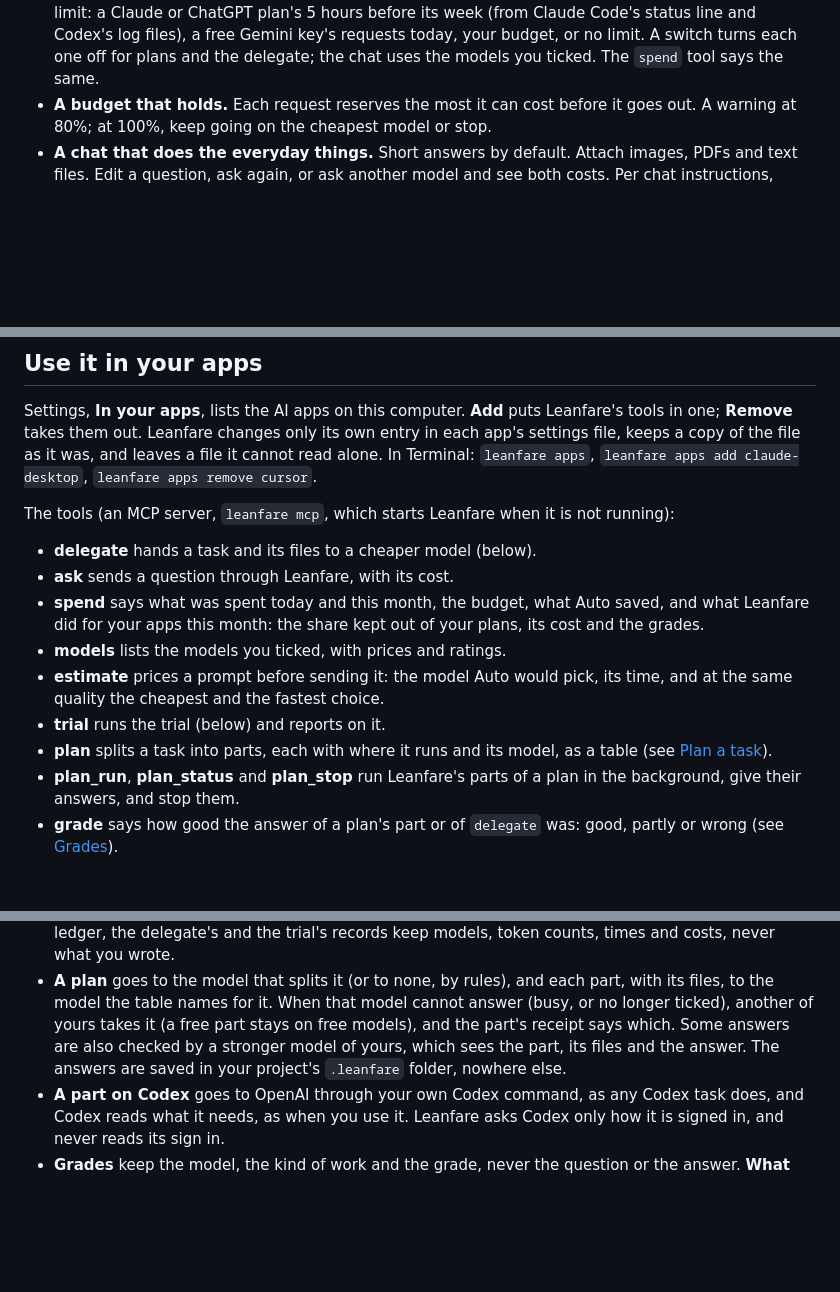
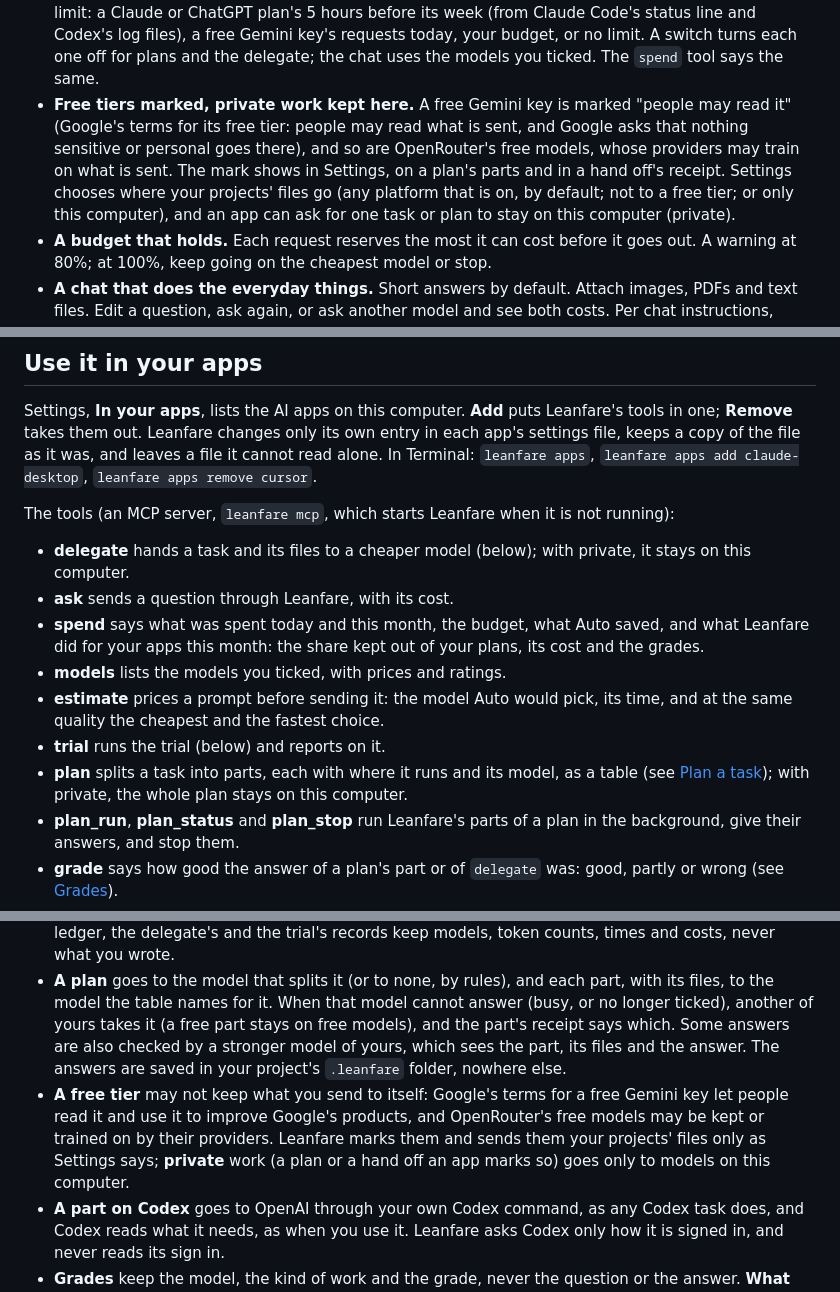
Before and after one commit to pouriaetab/leanfare, a Markdown page: docs/GUIDE.md, 3 parts joined by grey strips. Rendered like a GitHub page; blank space fills up the shorter version.

Commit message:
Describe it in the guide

```diff
--- a/docs/GUIDE.md
+++ b/docs/GUIDE.md
@@ -41,6 +41,7 @@ Every top AI model in one app on your own computer, and on top of the AI apps yo
 - **Your own models, tested here.** Arena rates few small models, so Auto would not pick most of the ones people run. Test it asks one of yours 8 questions with known answers about files Leanfare makes up, on your computer (free, a few minutes, nothing leaves it). One that gets at most one wrong takes reading first, at low and medium effort, in plans and the delegate: it is free, and a stronger model of yours still checks a sample of its answers.
 - **Models on a drive.** Ollama models on an attached drive that Ollama does not use are found (up to three folders deep), and Use them points Ollama's models folder there, after your yes. What was in the folder is kept under another name.
 - **Where Leanfare may send work.** Settings lists each platform (Claude, ChatGPT, Gemini, Grok, the models on this computer, and the others you have a key for) with what is left before its nearest limit: a Claude or ChatGPT plan's 5 hours before its week (from Claude Code's status line and Codex's log files), a free Gemini key's requests today, your budget, or no limit. A switch turns each one off for plans and the delegate; the chat uses the models you ticked. The `spend` tool says the same.
+- **Free tiers marked, private work kept here.** A free Gemini key is marked "people may read it" (Google's terms for its free tier: people may read what is sent, and Google asks that nothing sensitive or personal goes there), and so are OpenRouter's free models, whose providers may train on what is sent. The mark shows in Settings, on a plan's parts and in a hand off's receipt. Settings chooses where your projects' files go (any platform that is on, by default; not to a free tier; or only this computer), and an app can ask for one task or plan to stay on this computer (private).
 - **A budget that holds.** Each request reserves the most it can cost before it goes out. A warning at 80%; at 100%, keep going on the cheapest model or stop.
 - **A chat that does the everyday things.** Short answers by default. Attach images, PDFs and text files. Edit a question, ask again, or ask another model and see both costs. Per chat instructions, readable thinking, search, export, and import from ChatGPT or Claude.
 - **Light and private.** One program, one SQLite file, no telemetry, no runtime dependencies. Keys stay in your system's keychain, or a file only you can read. Leanfare reads usage numbers, never your words (see [Privacy](#privacy)).
@@ -94,13 +95,13 @@ Settings, **In your apps**, lists the AI apps on this computer. **Add** puts Lea
 
 The tools (an MCP server, `leanfare mcp`, which starts Leanfare when it is not running):
 
-- **delegate** hands a task and its files to a cheaper model (below).
+- **delegate** hands a task and its files to a cheaper model (below); with private, it stays on this computer.
 - **ask** sends a question through Leanfare, with its cost.
 - **spend** says what was spent today and this month, the budget, what Auto saved, and what Leanfare did for your apps this month: the share kept out of your plans, its cost and the grades.
 - **models** lists the models you ticked, with prices and ratings.
 - **estimate** prices a prompt before sending it: the model Auto would pick, its time, and at the same quality the cheapest and the fastest choice.
 - **trial** runs the trial (below) and reports on it.
-- **plan** splits a task into parts, each with where it runs and its model, as a table (see [Plan a task](#plan-a-task)).
+- **plan** splits a task into parts, each with where it runs and its model, as a table (see [Plan a task](#plan-a-task)); with private, the whole plan stays on this computer.
 - **plan_run**, **plan_status** and **plan_stop** run Leanfare's parts of a plan in the background, give their answers, and stop them.
 - **grade** says how good the answer of a plan's part or of `delegate` was: good, partly or wrong (see [Grades](#grades)).
 - **local_model** says where your models are, suggests one for each kind of work, tests a model you have (action test), has Ollama download one after the user's yes, and says how a test or a download goes.
@@ -239,6 +240,7 @@ Leanfare reads usage numbers, never your words.
 - **Find my keys** reads only the files named above, only when you press it; a key goes only to its own provider, to test it. **Your login shell's settings** are asked for key variables only (names ending in `_KEY`), and only by a Leanfare that did not start from a terminal.
 - **Your chats in Leanfare** stay on your computer and go only to the AI company you pick. The cost ledger, the delegate's and the trial's records keep models, token counts, times and costs, never what you wrote.
 - **A plan** goes to the model that splits it (or to none, by rules), and each part, with its files, to the model the table names for it. When that model cannot answer (busy, or no longer ticked), another of yours takes it (a free part stays on free models), and the part's receipt says which. Some answers are also checked by a stronger model of yours, which sees the part, its files and the answer. The answers are saved in your project's `.leanfare` folder, nowhere else.
+- **A free tier** may not keep what you send to itself: Google's terms for a free Gemini key let people read it and use it to improve Google's products, and OpenRouter's free models may be kept or trained on by their providers. Leanfare marks them and sends them your projects' files only as Settings says; **private** work (a plan or a hand off an app marks so) goes only to models on this computer.
 - **A part on Codex** goes to OpenAI through your own Codex command, as any Codex task does, and Codex reads what it needs, as when you use it. Leanfare asks Codex only how it is signed in, and never reads its sign in.
 - **Grades** keep the model, the kind of work and the grade, never the question or the answer. **What Leanfare did for your apps** is counted from the same records: kinds of work, numbers of files, token counts, models, costs and grades.
 - **A local model** is downloaded by Ollama, from its library, only after your yes. **The test of a model** runs on your computer only, on made up files; Leanfare keeps how many were right. **Models on a drive** are found by their folders' names and sizes; no file of theirs is read.
```
